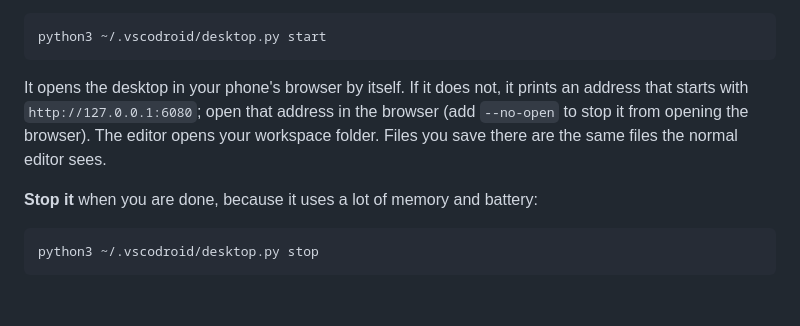
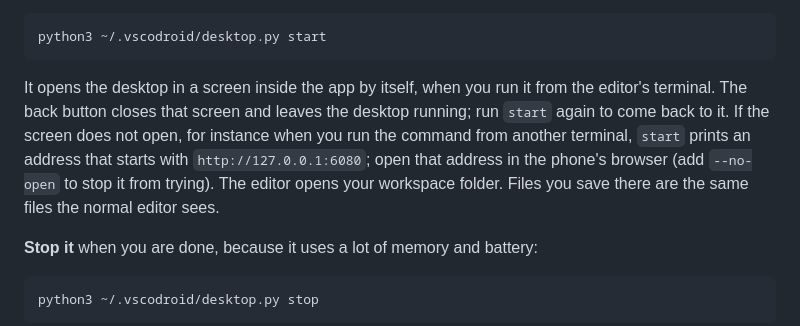
Before and after one commit to Amixuai/VScoderoid-Pro, a Markdown page: docs/USER_GUIDE.md, the part around the change. GitHub-like rendering; blank space fills up the shorter version.

Commit message:
Desktop Mode: in-app screen

````diff
--- a/docs/USER_GUIDE.md
+++ b/docs/USER_GUIDE.md
@@ -1039,9 +1039,11 @@ python3 ~/.vscodroid/desktop.py setup
 python3 ~/.vscodroid/desktop.py start
 ```
 
-It opens the desktop in your phone's browser by itself. If it does not, it prints an address that starts
-with `http://127.0.0.1:6080`; open that address in the browser (add `--no-open` to stop it from opening
-the browser). The editor opens your workspace folder. Files you save there are the same files the normal editor
+It opens the desktop in a screen inside the app by itself, when you run it from the editor's terminal.
+The back button closes that screen and leaves the desktop running; run `start` again to come back to it.
+If the screen does not open, for instance when you run the command from another terminal, `start` prints
+an address that starts with `http://127.0.0.1:6080`; open that address in the phone's browser (add
+`--no-open` to stop it from trying). The editor opens your workspace folder. Files you save there are the same files the normal editor
 sees.
 
 **Stop it** when you are done, because it uses a lot of memory and battery:
````
